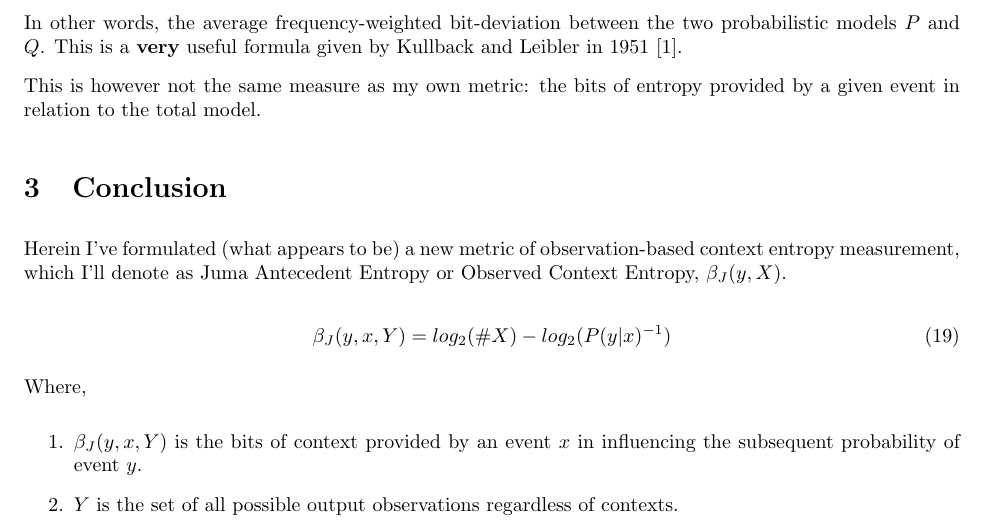
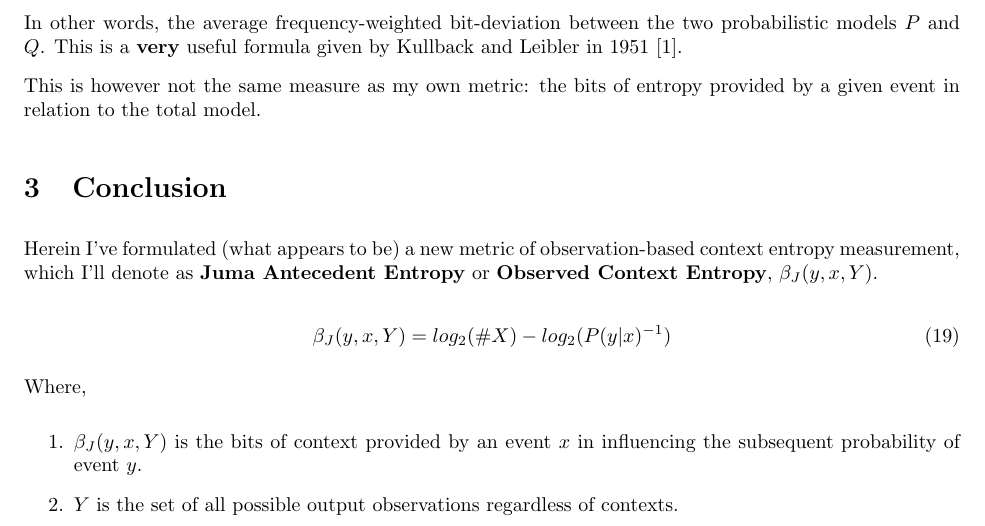
Before and after one commit to joejuma/research.papers, a LaTeX paper (march.2026/entropy_of_conditionals/entropy_of_conditionals_juma_032026.tex): part of page 4 of 5, cut so that both start at the same text. Compiled offline with pdfLaTeX.

Commit message:
Proof-reading is hard :P

```diff
--- a/march.2026/entropy_of_conditionals/entropy_of_conditionals_juma_032026.tex
+++ b/march.2026/entropy_of_conditionals/entropy_of_conditionals_juma_032026.tex
@@ -184,7 +184,7 @@ In other words, the average frequency-weighted bit-deviation between the two pro
 This is however not the same measure as my own metric: the bits of entropy provided by a given event in relation to the total model.
 
 \section{Conclusion}
-Herein I've formulated (what appears to be) a new metric of observation-based context entropy measurement, which I'll denote as Juma Antecedent Entropy or Observed Context Entropy, $\beta_{J}(y,X)$.\
+Herein I've formulated (what appears to be) a new metric of observation-based context entropy measurement, which I'll denote as \textbf{Juma Antecedent Entropy} or \textbf{Observed Context Entropy}, $\beta_{J}(y,x,Y)$.\
 
 \begin{equation}
     \beta_{J}(y,x,Y) = log_{2}(\#X) - log_{2}(P(y|x)^{-1})
```
Also changed, not shown: march.2026/entropy_of_conditionals/entropy_of_conditionals_juma_032026.pdf.
